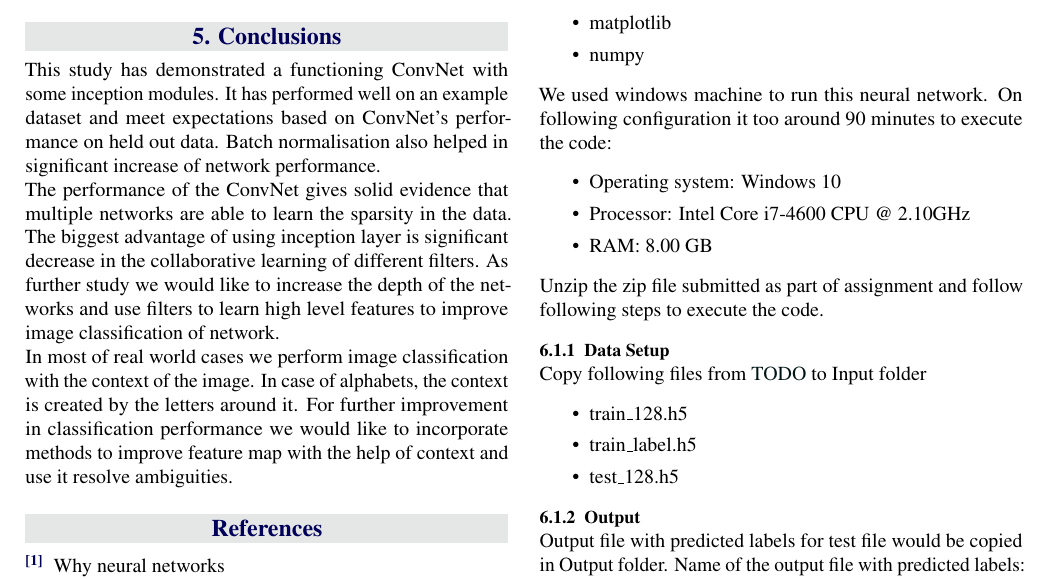
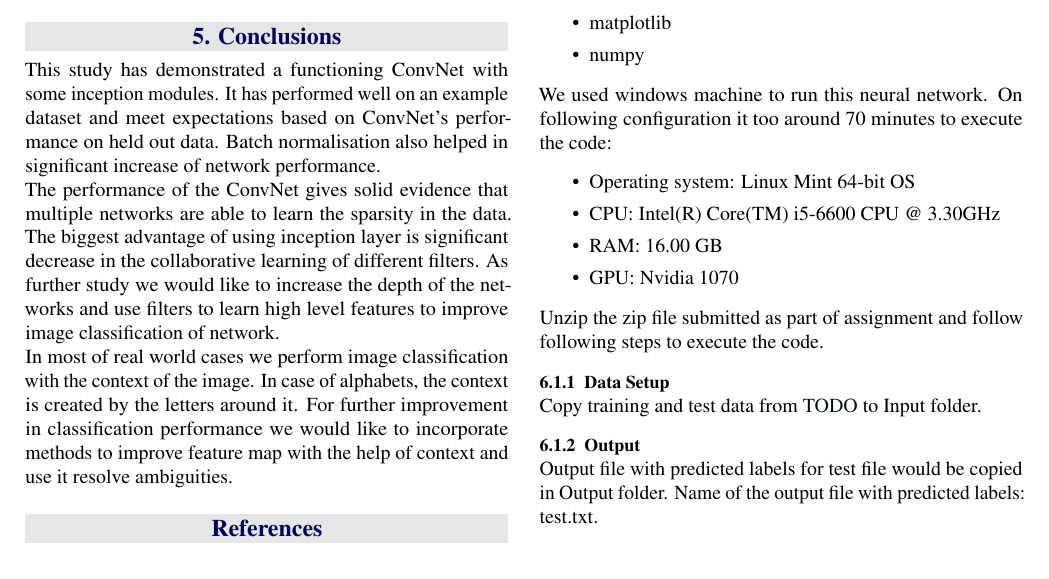
Before and after one commit to elsqueegie/18s15329A2, a LaTeX problem sheet (report/COMP5329_Assignment2.tex): part of page 5 of 5, cut so that both start at the same text. Compiled offline with pdfLaTeX.

Commit message:
hardware details

```diff
--- a/report/COMP5329_Assignment2.tex
+++ b/report/COMP5329_Assignment2.tex
@@ -265,22 +265,17 @@ Following python packages are used for creation of neural network:
   \item matplotlib
   \item numpy
 \end{itemize}
-We used windows machine to run this neural network. On following configuration it too around 90 minutes to execute the code:
+We used windows machine to run this neural network. On following configuration it too around 70 minutes to execute the code:
 \begin{itemize}
 \itemsep0em
-  \item Operating system: Windows 10
-  \item Processor: Intel Core i7-4600 CPU @ 2.10GHz
-  \item RAM: 8.00 GB
+  \item Operating system: Linux Mint 64-bit OS
+  \item CPU: Intel(R) Core(TM) i5-6600 CPU @ 3.30GHz
+  \item RAM: 16.00 GB
+  \item GPU: Nvidia 1070
 \end{itemize}
 Unzip the zip file submitted as part of assignment and follow following steps to execute the code.
 \subsubsection{Data Setup}
-Copy following files from \url{TODO} to Input folder
-\begin{itemize}
-\itemsep0em
-  \item train\_128.h5
-  \item train\_label.h5
-  \item test\_128.h5
-\end{itemize}
+Copy training and test data from \url{TODO} to Input folder.
 
 \subsubsection{Output}
 Output file with predicted labels for test file would be copied in Output folder. Name of the output file with predicted labels: test.txt.
```
Also changed, not shown: report/COMP5329_Assignment2.pdf, 2 other files.
